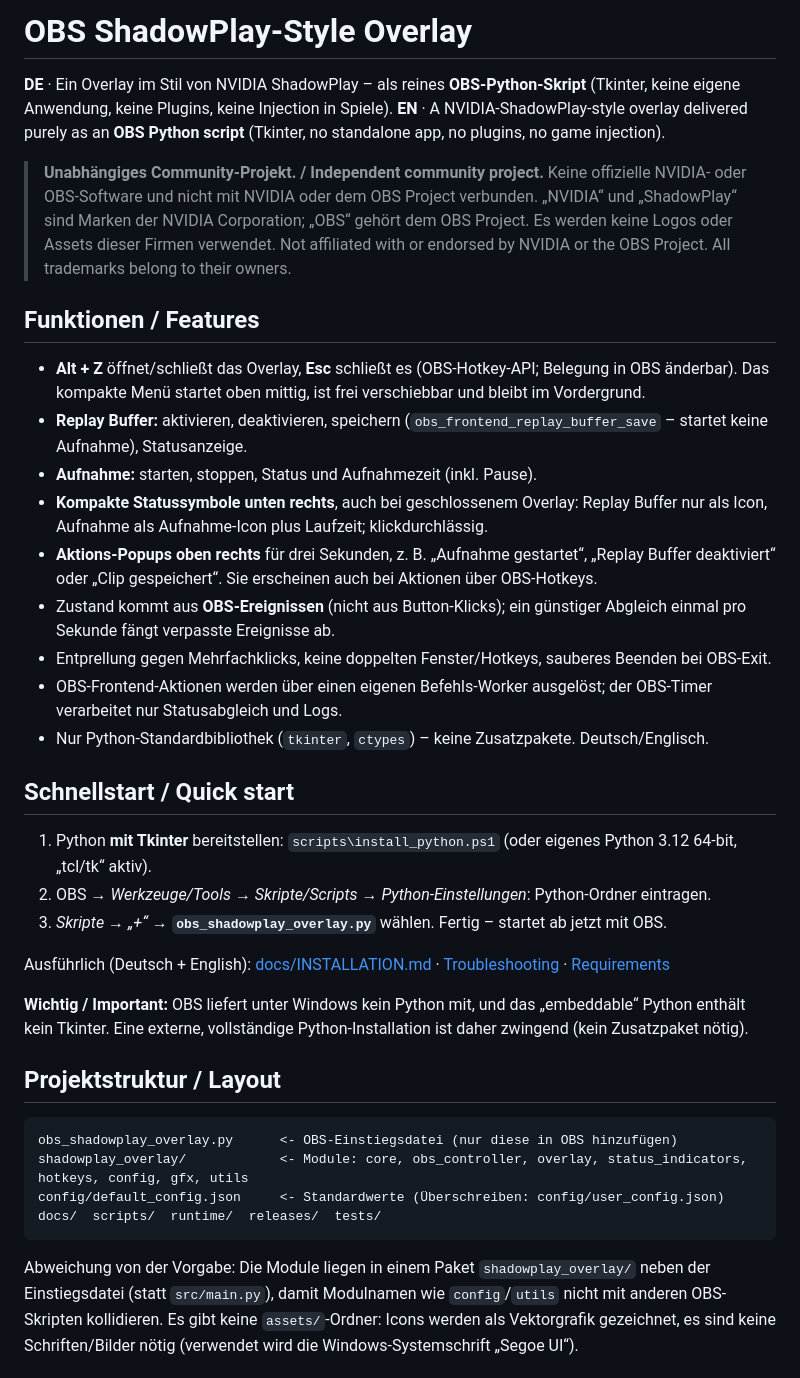
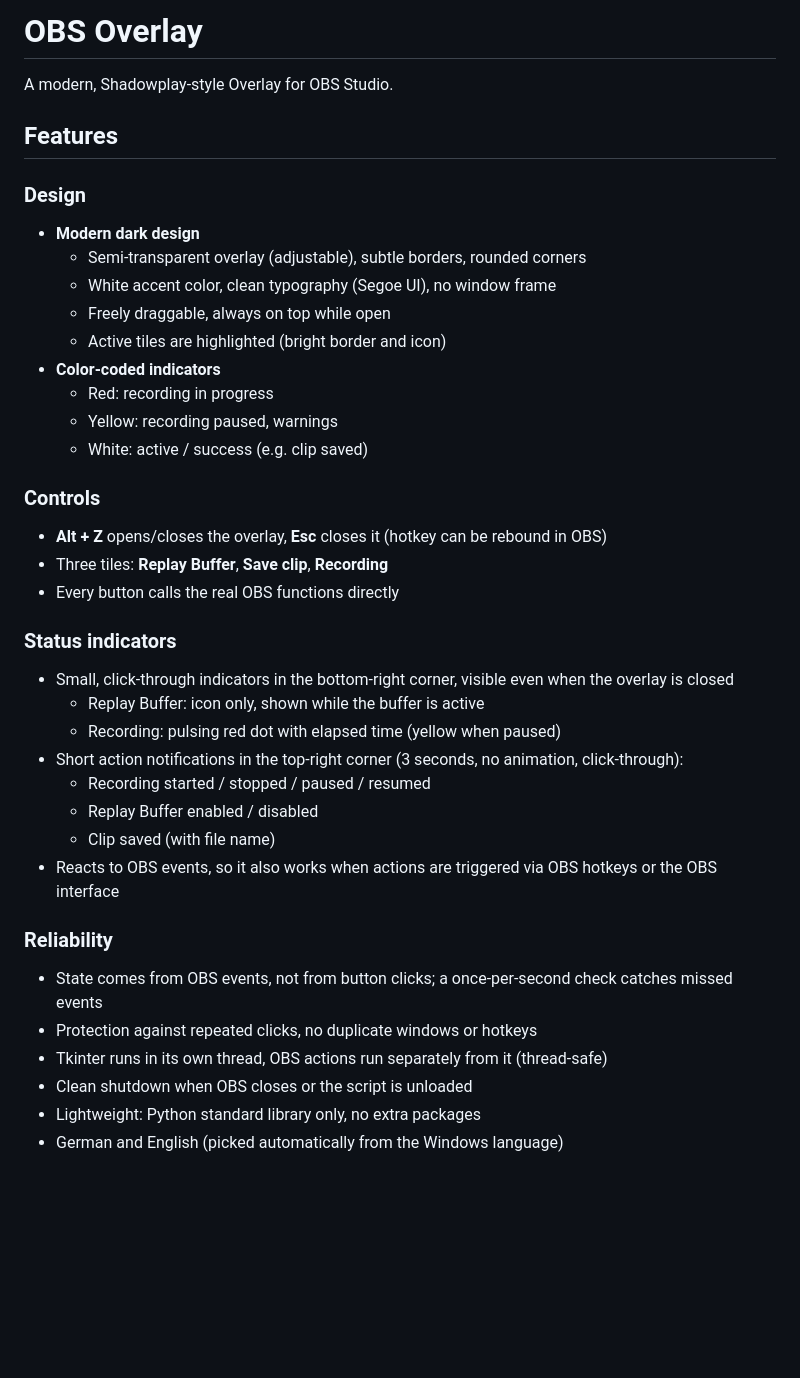
Before and after one commit to Vin4tage/OBS-Overlay, a Markdown page: README.md, the part around one of its changes. GitHub-like rendering; blank space fills up the shorter version.

````diff
--- a/README.md
+++ b/README.md
@@ -1,38 +1,41 @@
-# OBS ShadowPlay-Style Overlay
+# OBS Overlay
 
-**DE** · Ein Overlay im Stil von NVIDIA ShadowPlay – als reines **OBS-Python-Skript** (Tkinter, keine eigene Anwendung, keine Plugins, keine Injection in Spiele).
-**EN** · A NVIDIA-ShadowPlay-style overlay delivered purely as an **OBS Python script** (Tkinter, no standalone app, no plugins, no game injection).
+A modern, Shadowplay-style Overlay for OBS Studio.
 
-> **Unabhängiges Community-Projekt. / Independent community project.**
-> Keine offizielle NVIDIA- oder OBS-Software und nicht mit NVIDIA oder dem OBS Project verbunden. „NVIDIA“ und „ShadowPlay“ sind Marken der NVIDIA Corporation; „OBS“ gehört dem OBS Project. Es werden keine Logos oder Assets dieser Firmen verwendet.
-> Not affiliated with or endorsed by NVIDIA or the OBS Project. All trademarks belong to their owners.
 
-## Funktionen / Features
-- **Alt + Z** öffnet/schließt das Overlay, **Esc** schließt es (OBS-Hotkey-API; Belegung in OBS änderbar). Das kompakte Menü startet oben mittig, ist frei verschiebbar und bleibt im Vordergrund.
-- **Replay Buffer:** aktivieren, deaktivieren, speichern (`obs_frontend_replay_buffer_save` – startet keine Aufnahme), Statusanzeige.
-- **Aufnahme:** starten, stoppen, Status und Aufnahmezeit (inkl. Pause).
-- **Kompakte Statussymbole unten rechts**, auch bei geschlossenem Overlay: Replay Buffer nur als Icon, Aufnahme als Aufnahme-Icon plus Laufzeit; klickdurchlässig.
-- **Aktions-Popups oben rechts** für drei Sekunden, z. B. „Aufnahme gestartet“, „Replay Buffer deaktiviert“ oder „Clip gespeichert“. Sie erscheinen auch bei Aktionen über OBS-Hotkeys.
-- Zustand kommt aus **OBS-Ereignissen** (nicht aus Button-Klicks); ein günstiger Abgleich einmal pro Sekunde fängt verpasste Ereignisse ab.
-- Entprellung gegen Mehrfachklicks, keine doppelten Fenster/Hotkeys, sauberes Beenden bei OBS-Exit.
-- OBS-Frontend-Aktionen werden über einen eigenen Befehls-Worker ausgelöst; der OBS-Timer verarbeitet nur Statusabgleich und Logs.
-- Nur Python-Standardbibliothek (`tkinter`, `ctypes`) – keine Zusatzpakete. Deutsch/Englisch.
+## Features
 
-## Schnellstart / Quick start
-1. Python **mit Tkinter** bereitstellen: `scripts\install_python.ps1` (oder eigenes Python 3.12 64-bit, „tcl/tk“ aktiv).
-2. OBS → *Werkzeuge/Tools → Skripte/Scripts → Python-Einstellungen*: Python-Ordner eintragen.
-3. *Skripte → „+“* → **`obs_shadowplay_overlay.py`** wählen. Fertig – startet ab jetzt mit OBS.
+### Design
+- **Modern dark design**
+  - Semi-transparent overlay (adjustable), subtle borders, rounded corners
+  - White accent color, clean typography (Segoe UI), no window frame
+  - Freely draggable, always on top while open
+  - Active tiles are highlighted (bright border and icon)
+- **Color-coded indicators**
+  - Red: recording in progress
+  - Yellow: recording paused, warnings
+  - White: active / success (e.g. clip saved)
 
-Ausführlich (Deutsch + English): [docs/INSTALLATION.md](docs/INSTALLATION.md) · [Troubleshooting](docs/TROUBLESHOOTING.md) · [Requirements](docs/REQUIREMENTS.md)
+### Controls
+- **Alt + Z** opens/closes the overlay, **Esc** closes it (hotkey can be rebound in OBS)
+- Three tiles: **Replay Buffer**, **Save clip**, **Recording**
+- Every button calls the real OBS functions directly
 
-**Wichtig / Important:** OBS liefert unter Windows kein Python mit, und das „embeddable“ Python enthält kein Tkinter. Eine externe, vollständige Python-Installation ist daher zwingend (kein Zusatzpaket nötig).
+### Status indicators
+- Small, click-through indicators in the bottom-right corner, visible even when the overlay is closed
+  - Replay Buffer: icon only, shown while the buffer is active
+  - Recording: pulsing red dot with elapsed time (yellow when paused)
+- Short action notifications in the top-right corner (3 seconds, no animation, click-through):
+  - Recording started / stopped / paused / resumed
+  - Replay Buffer enabled / disabled
+  - Clip saved (with file name)
+- Reacts to OBS events, so it also works when actions are triggered via OBS hotkeys or the OBS interface
 
-## Projektstruktur / Layout
-```
-obs_shadowplay_overlay.py      <- OBS-Einstiegsdatei (nur diese in OBS hinzufügen)
-shadowplay_overlay/            <- Module: core, obs_controller, overlay, status_indicators, hotkeys, config, gfx, utils
-config/default_config.json     <- Standardwerte (Überschreiben: config/user_config.json)
-docs/  scripts/  runtime/  releases/  tests/
-```
-Abweichung von der Vorgabe: Die Module liegen in einem Paket `shadowplay_overlay/` neben der Einstiegsdatei (statt `src/main.py`), damit Modulnamen wie `config`/`utils` nicht mit anderen OBS-Skripten kollidieren. Es gibt keine `assets/`-Ordner: Icons werden als Vektorgrafik gezeichnet, es sind keine Schriften/Bilder nötig (verwendet wird die Windows-Systemschrift „Segoe UI“).
+### Reliability
+- State comes from OBS events, not from button clicks; a once-per-second check catches missed events
+- Protection against repeated clicks, no duplicate windows or hotkeys
+- Tkinter runs in its own thread, OBS actions run separately from it (thread-safe)
+- Clean shutdown when OBS closes or the script is unloaded
+- Lightweight: Python standard library only, no extra packages
+- German and English (picked automatically from the Windows language)
 
````
Also changed, not shown: other parts of README.md (+24 -17 lines), Instructions/Overlay.png (added).
